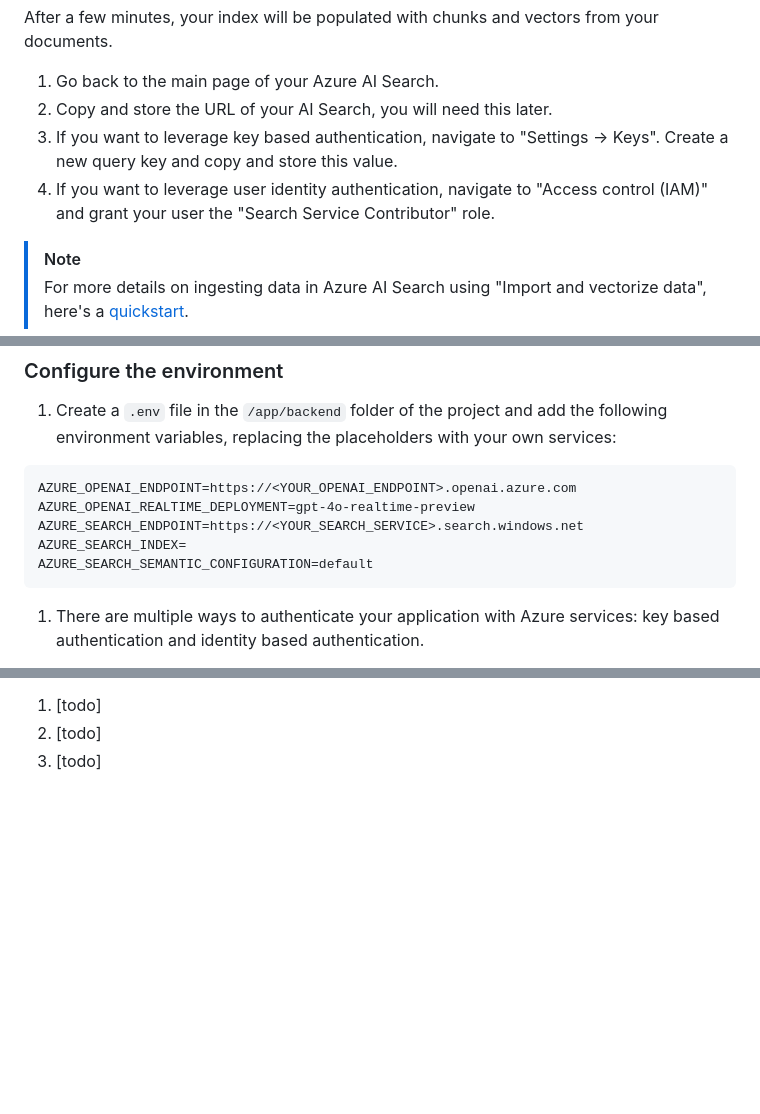
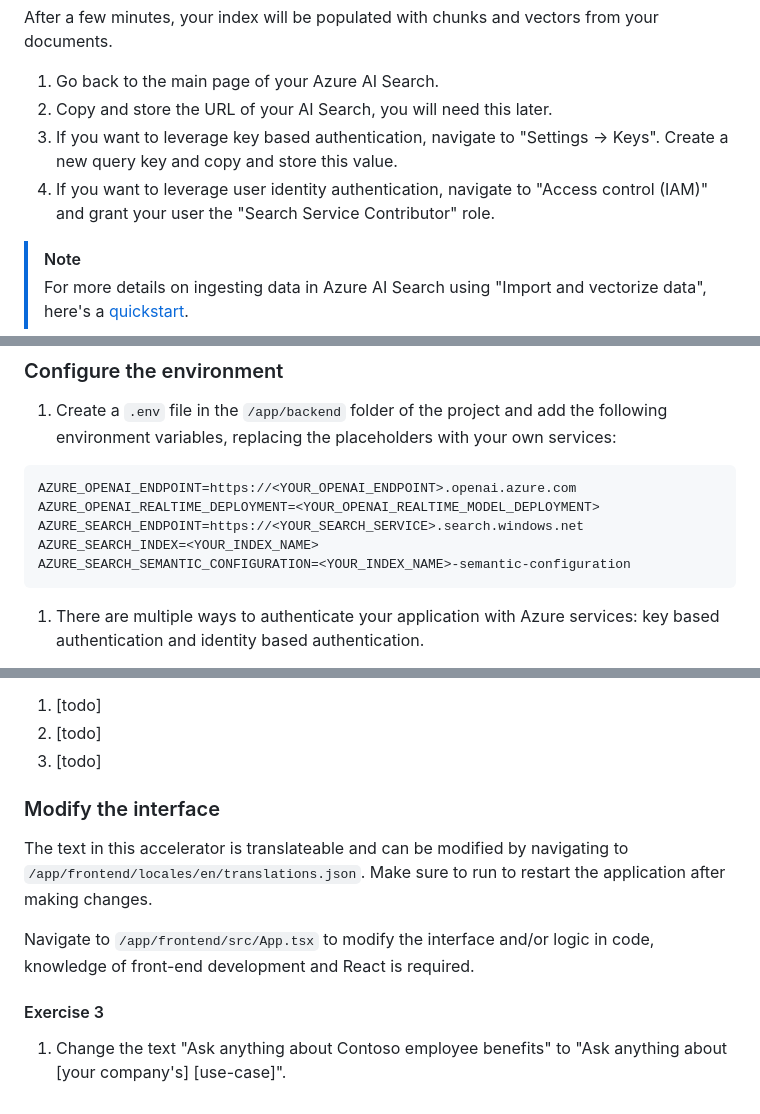
Before and after one commit to alisoliman/realtime-api-workshop, a Markdown page: 03-voice-rag/README.md, 3 parts joined by grey strips. Drawn GitHub-style; blank space fills up the shorter version.

````diff
--- a/03-voice-rag/README.md
+++ b/03-voice-rag/README.md
@@ -34,9 +34,9 @@ In this step we will generate a vector index based on your own documents. If you
 After a few minutes, your index will be populated with chunks and vectors from your documents.
 
 1. Go back to the main page of your Azure AI Search.
-1. Copy and store the URL of your AI Search, you will need this later.
-1. If you want to leverage key based authentication, navigate to "Settings -> Keys". Create a new query key and copy and store this value.
-1. If you want to leverage user identity authentication, navigate to "Access control (IAM)" and grant your user the "Search Service Contributor" role.
+2. Copy and store the URL of your AI Search, you will need this later.
+3. If you want to leverage key based authentication, navigate to "Settings -> Keys". Create a new query key and copy and store this value.
+4. If you want to leverage user identity authentication, navigate to "Access control (IAM)" and grant your user the "Search Service Contributor" role.
 
 > [!NOTE]
 > For more details on ingesting data in Azure AI Search using "Import and vectorize data", here's a [quickstart](https://learn.microsoft.com/en-us/azure/search/search-get-started-portal-import-vectors).
@@ -84,10 +84,10 @@ git clone https://github.com/Azure-Samples/aisearch-openai-rag-audio.git
 
 ```
 AZURE_OPENAI_ENDPOINT=https://<YOUR_OPENAI_ENDPOINT>.openai.azure.com
-AZURE_OPENAI_REALTIME_DEPLOYMENT=gpt-4o-realtime-preview
+AZURE_OPENAI_REALTIME_DEPLOYMENT=<YOUR_OPENAI_REALTIME_MODEL_DEPLOYMENT>
 AZURE_SEARCH_ENDPOINT=https://<YOUR_SEARCH_SERVICE>.search.windows.net
-AZURE_SEARCH_INDEX=
-AZURE_SEARCH_SEMANTIC_CONFIGURATION=default
+AZURE_SEARCH_INDEX=<YOUR_INDEX_NAME>
+AZURE_SEARCH_SEMANTIC_CONFIGURATION=<YOUR_INDEX_NAME>-semantic-configuration
 ```
 
 1. There are multiple ways to authenticate your application with Azure services: key based authentication and identity based authentication.
@@ -178,3 +182,14 @@ TODO add concrete examples
 1. [todo]
 1. [todo]
 1. [todo]
+
+
+### Modify the interface
+
+The text in this accelerator is translateable and can be modified by navigating to `/app/frontend/locales/en/translations.json`. Make sure to run to restart the application after making changes.
+
+Navigate to `/app/frontend/src/App.tsx` to modify the interface and/or logic in code, knowledge of front-end development and React is required.
+
+#### Exercise 3
+
+1. Change the text "Ask anything about Contoso employee benefits" to "Ask anything about [your company's] [use-case]".
````
Also changed, not shown: other parts of 03-voice-rag/README.md (+24 -20 lines).
